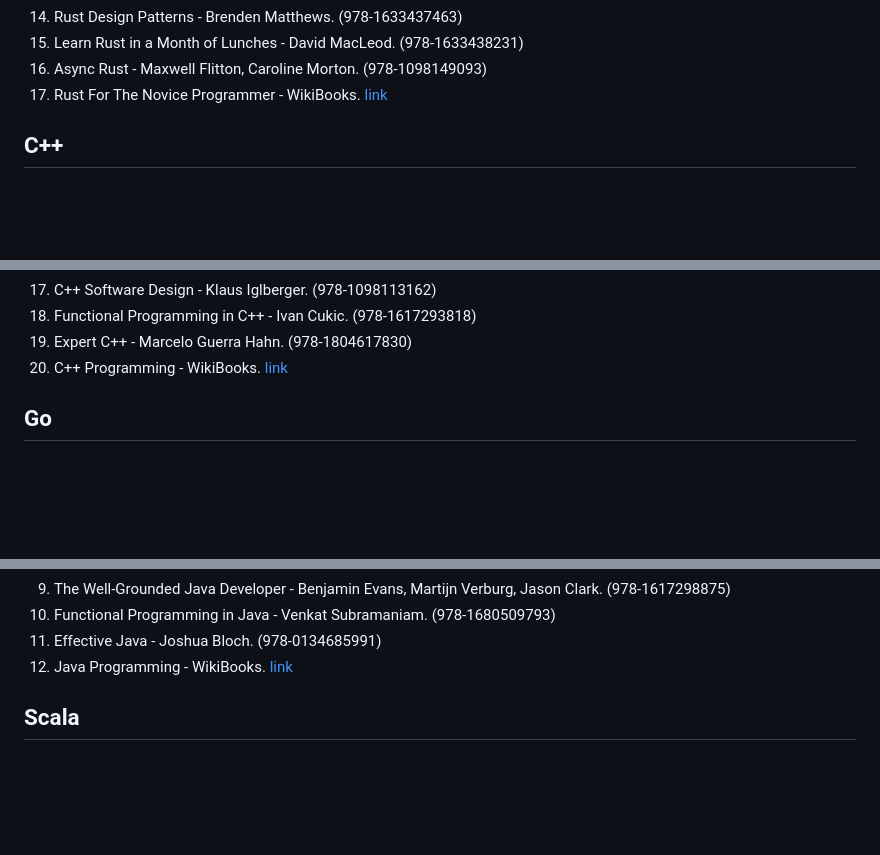
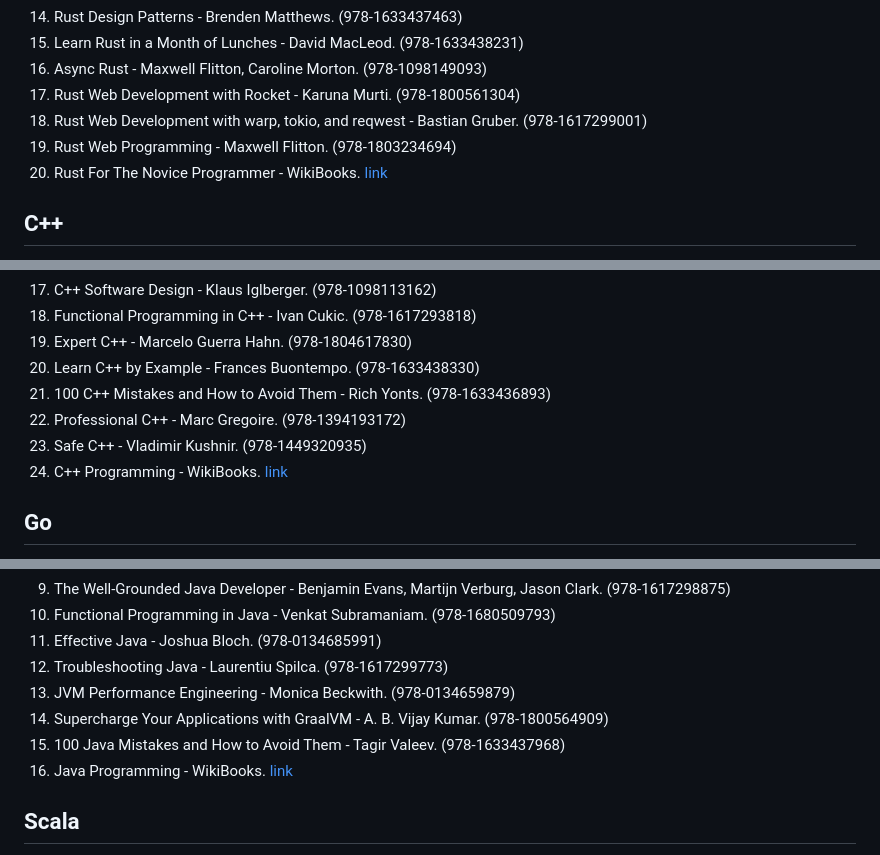
Before and after one commit to nsi6000/handbook, a Markdown page: src/programming_languages.md, 3 parts joined by grey strips. Drawn GitHub-style; blank space fills up the shorter version.

```diff
--- a/src/programming_languages.md
+++ b/src/programming_languages.md
@@ -54,7 +54,10 @@
 14. Rust Design Patterns - Brenden Matthews. (978-1633437463)
 15. Learn Rust in a Month of Lunches - David MacLeod. (978-1633438231)
 16. Async Rust - Maxwell Flitton, Caroline Morton. (978-1098149093)
-17. Rust For The Novice Programmer - WikiBooks. [link](https://en.wikibooks.org/wiki/Rust_for_the_Novice_Programmer)
+17. Rust Web Development with Rocket - Karuna Murti. (978-1800561304)
+18. Rust Web Development with warp, tokio, and reqwest - Bastian Gruber. (978-1617299001)
+19. Rust Web Programming - Maxwell Flitton. (978-1803234694)
+20. Rust For The Novice Programmer - WikiBooks. [link](https://en.wikibooks.org/wiki/Rust_for_the_Novice_Programmer)
 ## C++
 1. The C++ Programming Language - Bjarne Stroustrup. (978-0275967765)
 2. Practical C++ Programming - Steve Oualline. (978-0596004194)
@@ -75,7 +78,11 @@
 17. C++ Software Design - Klaus Iglberger. (978-1098113162)
 18. Functional Programming in C++ - Ivan Cukic. (978-1617293818)
 19. Expert C++ - Marcelo Guerra Hahn. (978-1804617830)
-20. C++ Programming - WikiBooks. [link](https://en.wikibooks.org/wiki/C%2B%2B_Programming)
+20. Learn C++ by Example - Frances Buontempo. (978-1633438330)
+21. 100 C++ Mistakes and How to Avoid Them - Rich Yonts. (978-1633436893)
+22. Professional C++ - Marc Gregoire. (978-1394193172)
+23. Safe C++ - Vladimir Kushnir. (978-1449320935)
+24. C++ Programming - WikiBooks. [link](https://en.wikibooks.org/wiki/C%2B%2B_Programming)
 ## Go
 1. The Go Programming Language - Alan Donovan, Brian Kernighan. (978-0134190440)
 2. Programming in Go - Mark Summerfield. (978-0321774637)
@@ -118,7 +127,11 @@
 9. The Well-Grounded Java Developer - Benjamin Evans, Martijn Verburg, Jason Clark. (978-1617298875)
 10. Functional Programming in Java - Venkat Subramaniam. (978-1680509793)
 11. Effective Java - Joshua Bloch. (978-0134685991)
-12. Java Programming - WikiBooks. [link](https://en.wikibooks.org/wiki/Java_Programming)
+12. Troubleshooting Java - Laurentiu Spilca. (978-1617299773)
+13. JVM Performance Engineering - Monica Beckwith. (978-0134659879)
+14. Supercharge Your Applications with GraalVM - A. B. Vijay Kumar. (978-1800564909)
+15. 100 Java Mistakes and How to Avoid Them - Tagir Valeev. (978-1633437968)
+16. Java Programming - WikiBooks. [link](https://en.wikibooks.org/wiki/Java_Programming)
 ## Scala
 1. Programming in Scala - Martin Odersky, Lex Spoon, Bill Venners, Frank Sommers. (978-0997148008)
 2. Advanced Programming in Scala - Martin Odersky. (unknown)
```
Also changed, not shown: other parts of src/programming_languages.md (+33 -18 lines).
